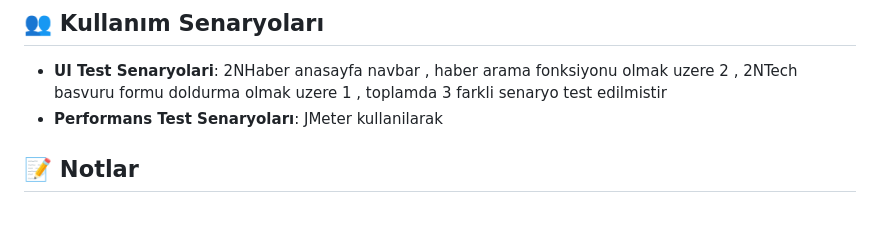
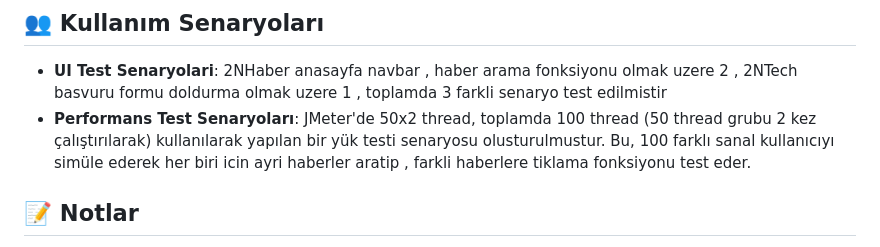
Before and after one commit to gulpembege/com.2NTech, a Markdown page: readMe.md, the part around the change. GitHub-like rendering; blank space fills up the shorter version.

```diff
--- a/readMe.md
+++ b/readMe.md
@@ -53,8 +53,7 @@ Kodlama yapilirken  DRY/ SOLID ve OOP yapilarina dikkat edilmistir. Testler Fonk
 ##  👥 <span style="color:orange;font-family:Courier New">Kullanım Senaryoları</span>
 
 - **UI Test Senaryolari**: 2NHaber anasayfa navbar , haber arama fonksiyonu olmak uzere 2 , 2NTech basvuru formu doldurma olmak uzere 1 ,  toplamda 3 farkli senaryo test edilmistir
-- **Performans Test Senaryoları**: JMeter kullanilarak
-
+- **Performans Test Senaryoları**: JMeter'de 50x2 thread, toplamda 100 thread (50 thread grubu 2 kez çalıştırılarak) kullanılarak yapılan bir yük testi senaryosu olusturulmustur. Bu, 100 farklı sanal kullanıcıyı simüle ederek her biri icin ayri haberler aratip , farkli haberlere tiklama fonksiyonu test eder.
 ## 📝 <span style="color:pink;font-family:Courier New">Notlar</span>
 
 - Bu framework sadece UI otomasyon ve performans testlerini barindirir
```
